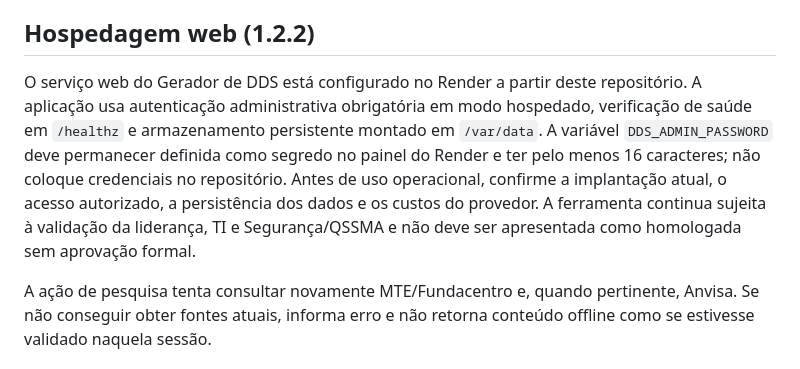
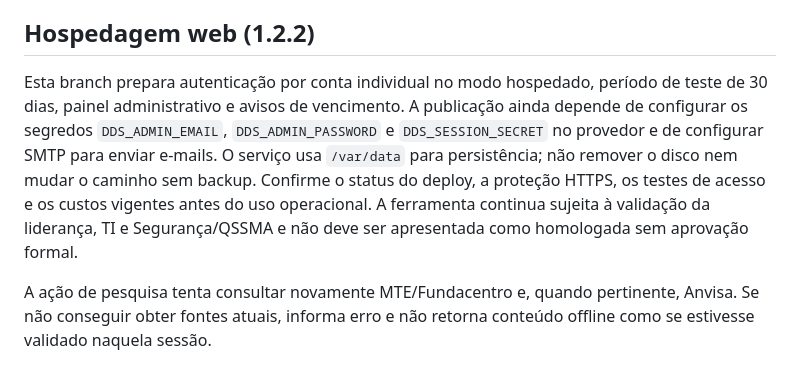
Before and after one commit to leoadminr2-dev/Gerador-de-dds, a Markdown page: README.md, the part around the change. Rendered like a GitHub page.

Commit message:
docs: update hosting security status for account access

```diff
--- a/README.md
+++ b/README.md
@@ -36,7 +36,7 @@ Os títulos foram organizados com referência temática às Normas Regulamentado
 Os DDS são rascunhos de orientação geral: a liderança deve conferir os procedimentos locais, rótulos/FDS, avaliação de riscos e regras operacionais antes de utilizar ou imprimir. A biblioteca inicial é recriada pelo aplicativo após a inicialização; temas cadastrados manualmente continuam sujeitos à persistência do armazenamento configurado na hospedagem.
 
 ## Hospedagem web (1.2.2)
-O serviço web do Gerador de DDS está configurado no Render a partir deste repositório. A aplicação usa autenticação administrativa obrigatória em modo hospedado, verificação de saúde em `/healthz` e armazenamento persistente montado em `/var/data`. A variável `DDS_ADMIN_PASSWORD` deve permanecer definida como segredo no painel do Render e ter pelo menos 16 caracteres; não coloque credenciais no repositório. Antes de uso operacional, confirme a implantação atual, o acesso autorizado, a persistência dos dados e os custos do provedor. A ferramenta continua sujeita à validação da liderança, TI e Segurança/QSSMA e não deve ser apresentada como homologada sem aprovação formal.
+Esta branch prepara autenticação por conta individual no modo hospedado, período de teste de 30 dias, painel administrativo e avisos de vencimento. A publicação ainda depende de configurar os segredos `DDS_ADMIN_EMAIL`, `DDS_ADMIN_PASSWORD` e `DDS_SESSION_SECRET` no provedor e de configurar SMTP para enviar e-mails. O serviço usa `/var/data` para persistência; não remover o disco nem mudar o caminho sem backup. Confirme o status do deploy, a proteção HTTPS, os testes de acesso e os custos vigentes antes do uso operacional. A ferramenta continua sujeita à validação da liderança, TI e Segurança/QSSMA e não deve ser apresentada como homologada sem aprovação formal.
 
 A ação de pesquisa tenta consultar novamente MTE/Fundacentro e, quando pertinente, Anvisa. Se não conseguir obter fontes atuais, informa erro e não retorna conteúdo offline como se estivesse validado naquela sessão.
 
```
